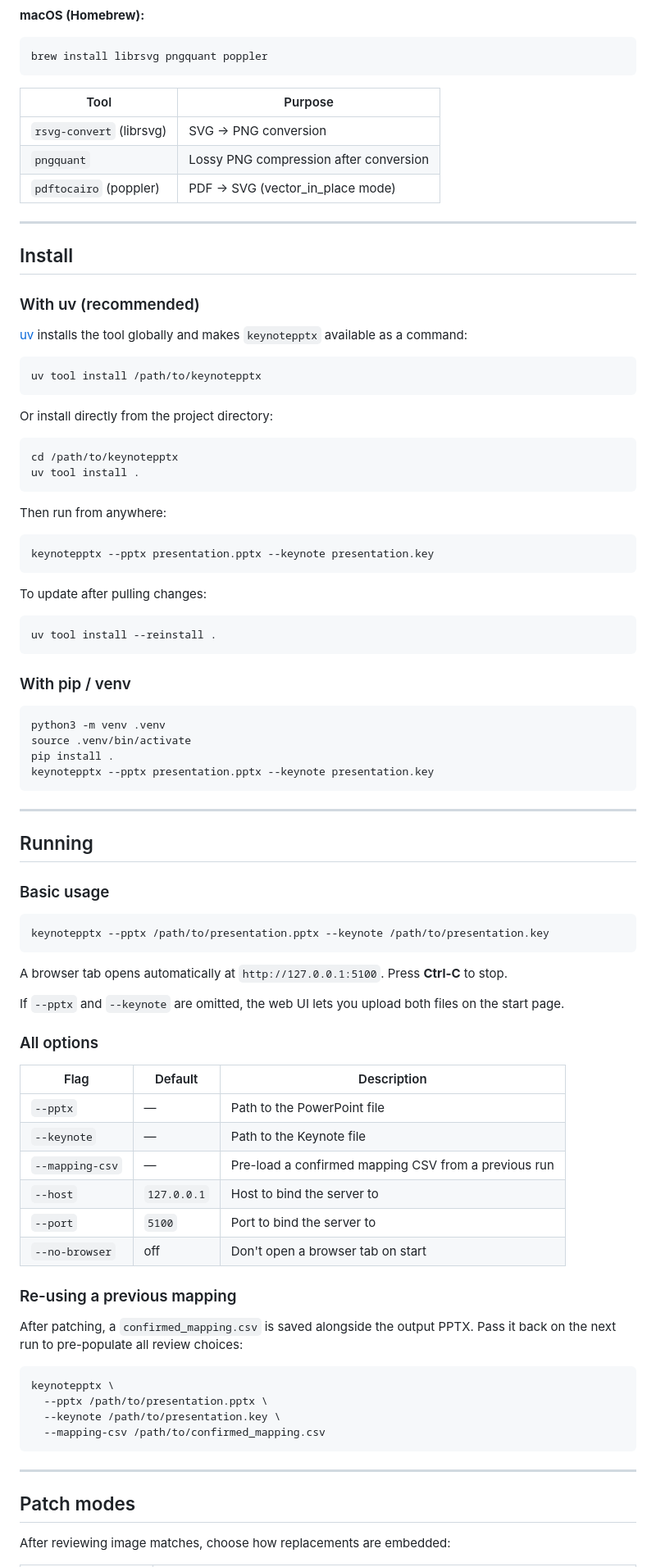
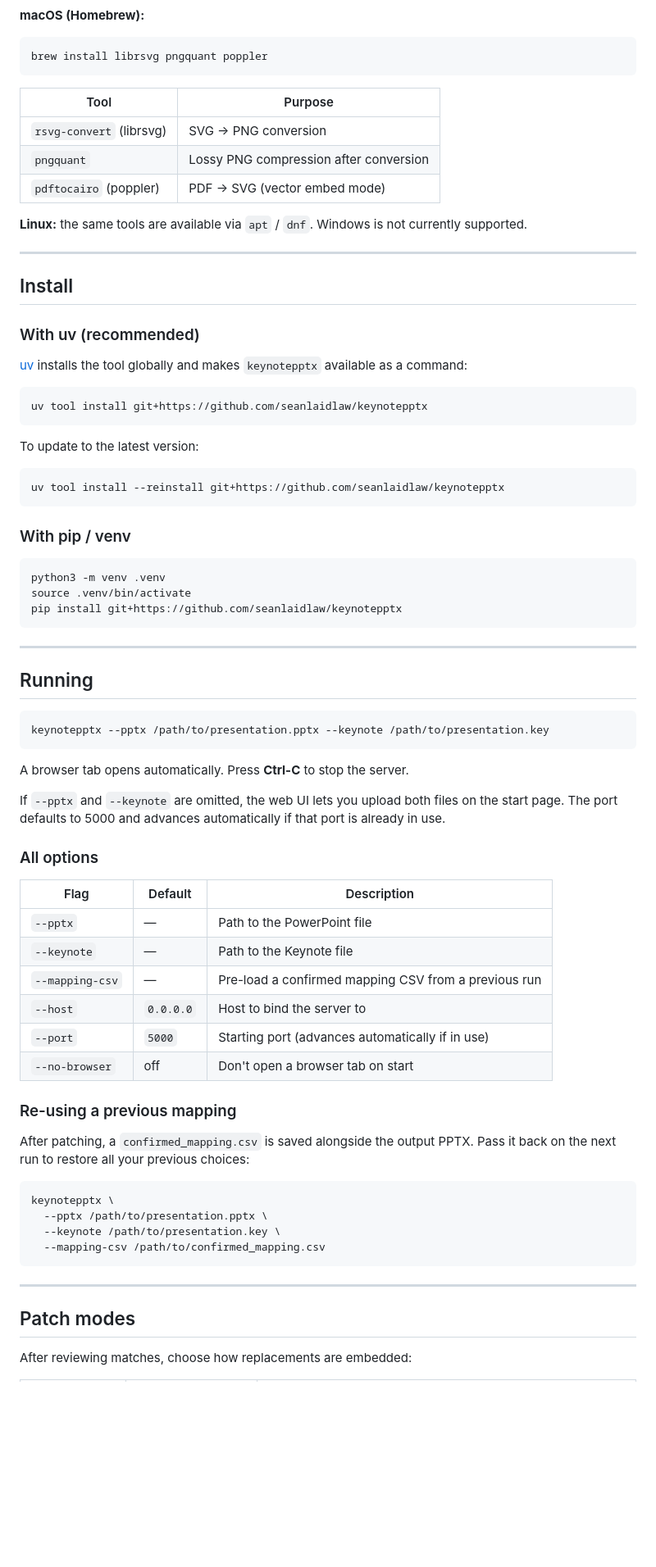
Before and after one commit to seanlaidlaw/keynotepptx, a Markdown page: README.md, the part around one of its changes. Shown at 82% size. GitHub-like rendering; blank space fills up the shorter version.

````diff
--- a/README.md
+++ b/README.md
@@ -36,7 +49,9 @@ brew install librsvg pngquant poppler
 |---|---|
 | `rsvg-convert` (librsvg) | SVG → PNG conversion |
 | `pngquant` | Lossy PNG compression after conversion |
-| `pdftocairo` (poppler) | PDF → SVG (vector_in_place mode) |
+| `pdftocairo` (poppler) | PDF → SVG (vector embed mode) |
+
+**Linux:** the same tools are available via `apt` / `dnf`. Windows is not currently supported.
 
 ---
 
@@ -47,26 +62,13 @@ brew install librsvg pngquant poppler
 [uv](https://docs.astral.sh/uv/) installs the tool globally and makes `keynotepptx` available as a command:
 
 ```bash
-uv tool install /path/to/keynotepptx
+uv tool install git+https://github.com/seanlaidlaw/keynotepptx
 ```
 
-Or install directly from the project directory:
+To update to the latest version:
 
 ```bash
-cd /path/to/keynotepptx
-uv tool install .
-```
-
-Then run from anywhere:
-
-```bash
-keynotepptx --pptx presentation.pptx --keynote presentation.key
-```
-
-To update after pulling changes:
-
-```bash
-uv tool install --reinstall .
+uv tool install --reinstall git+https://github.com/seanlaidlaw/keynotepptx
 ```
 
 ### With pip / venv
@@ -74,23 +76,20 @@ uv tool install --reinstall .
 ```bash
 python3 -m venv .venv
 source .venv/bin/activate
-pip install .
-keynotepptx --pptx presentation.pptx --keynote presentation.key
+pip install git+https://github.com/seanlaidlaw/keynotepptx
 ```
 
 ---
 
 ## Running
 
-### Basic usage
-
 ```bash
 keynotepptx --pptx /path/to/presentation.pptx --keynote /path/to/presentation.key
 ```
 
-A browser tab opens automatically at `http://127.0.0.1:5100`. Press **Ctrl-C** to stop.
+A browser tab opens automatically. Press **Ctrl-C** to stop the server.
 
-If `--pptx` and `--keynote` are omitted, the web UI lets you upload both files on the start page.
+If `--pptx` and `--keynote` are omitted, the web UI lets you upload both files on the start page. The port defaults to 5000 and advances automatically if that port is already in use.
 
 ### All options
 
@@ -99,13 +98,13 @@ If `--pptx` and `--keynote` are omitted, the web UI lets you upload both files o
 | `--pptx` | — | Path to the PowerPoint file |
 | `--keynote` | — | Path to the Keynote file |
 | `--mapping-csv` | — | Pre-load a confirmed mapping CSV from a previous run |
-| `--host` | `127.0.0.1` | Host to bind the server to |
-| `--port` | `5100` | Port to bind the server to |
+| `--host` | `0.0.0.0` | Host to bind the server to |
+| `--port` | `5000` | Starting port (advances automatically if in use) |
 | `--no-browser` | off | Don't open a browser tab on start |
 
 ### Re-using a previous mapping
 
-After patching, a `confirmed_mapping.csv` is saved alongside the output PPTX. Pass it back on the next run to pre-populate all review choices:
+After patching, a `confirmed_mapping.csv` is saved alongside the output PPTX. Pass it back on the next run to restore all your previous choices:
 
 ```bash
 keynotepptx \
@@ -118,5 +117,5 @@ keynotepptx \
 
 ## Patch modes
 
-After reviewing image matches, choose how replacements are embedded:
+After reviewing matches, choose how replacements are embedded:
 
````
Also changed, not shown: other parts of README.md (+32 -19 lines), docs/screenshot_export.png (added), docs/screenshot_review.png (added).
